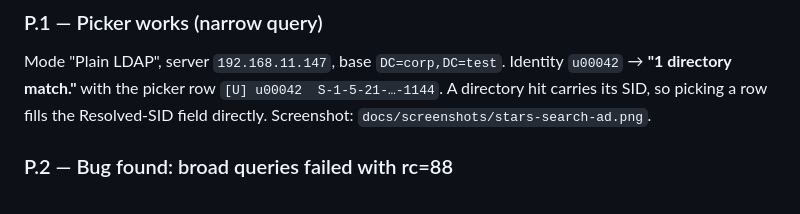
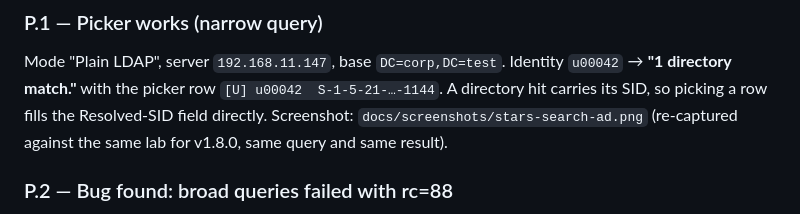
Before and after one commit to Birgerson/stars-ad-permission-analyzer, a Markdown page: docs/lab/verification.md, the part around the change. Drawn GitHub-style.

Commit message:
docs: recapture the Members and Search-AD screenshots for v1.8.0
Completes the screenshot refresh: all four images in docs/screenshots
now show the v1.8.0 badge. Both were re-taken against the same test lab
as the originals (corp.test DC, 192.168.11.147, plain LDAP), so they
document the same behaviour with current data.

- stars-members-view.png: the domain's default user group enumerated to
  10003 members, 0 direct / 10003 via primaryGroupID. That ratio is the
  whole point of the view — reading the `member` attribute alone would
  report this group as EMPTY. The lab has grown since the previous
  capture (2012 members), so the number changed with it; the alt text
  no longer pins an English group name, because the lab DC is German
  and shows its localized name.
- stars-search-ad.png: the directory picker with the same query as the
  original run (u00042 -> "1 directory match.", SID ...-1144),
  confirming the rc=88 paged-search fix still holds at v1.8.0.

Captured with PrintWindow (PW_RENDERFULLCONTENT) as before, so nothing
outside the application window can appear in the images. Passwords are
masked by the GUI itself; the visible lab addresses and domain SIDs
belong to the disposable test forest, not to a production domain.

docs/lab/verification.md Block P.1 notes that its screenshot was
re-captured with the same query and result.

Implementation by Claude (AI), prompted and reviewed by Birger Labinsch.

Co-Authored-By: Claude Fable 5 <noreply@anthropic.com>

```diff
--- a/docs/lab/verification.md
+++ b/docs/lab/verification.md
@@ -1536,7 +1536,8 @@ Mode "Plain LDAP", server `192.168.11.147`, base `DC=corp,DC=test`. Identity
 `u00042` → **"1 directory match."** with the picker row
 `[U] u00042  S-1-5-21-…-1144`. A directory hit carries its SID, so picking a
 row fills the Resolved-SID field directly. Screenshot:
-`docs/screenshots/stars-search-ad.png`.
+`docs/screenshots/stars-search-ad.png` (re-captured against the same lab
+for v1.8.0, same query and same result).
 
 ### P.2 — Bug found: broad queries failed with rc=88
 
```
Also changed, not shown: README.md (+1 -1 lines), docs/screenshots/stars-members-view.png, docs/screenshots/stars-search-ad.png.
